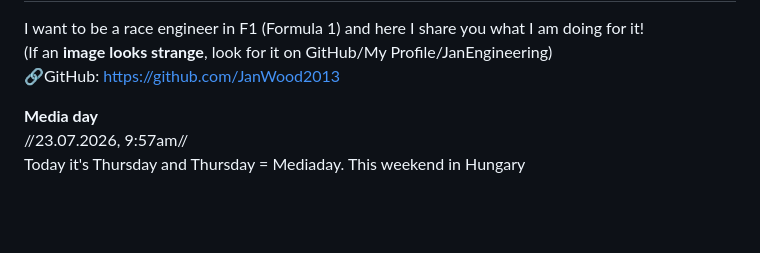
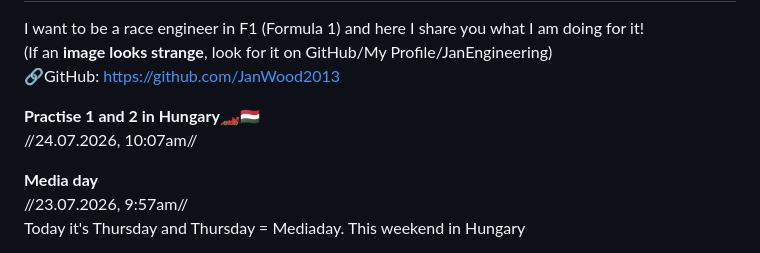
Before and after one commit to JanWood2013/JanEngineering, a Markdown page: README.md, the part around the change. Drawn GitHub-style; blank space fills up the shorter version.

```diff
--- a/README.md
+++ b/README.md
@@ -4,6 +4,9 @@ I want to be a race engineer in F1 (Formula 1)
 and here I share you what I am doing for it!
 (If an **image looks strange**, look for it on GitHub/My Profile/JanEngineering)
 🔗GitHub: https://github.com/JanWood2013
+
+**Practise 1 and 2 in Hungary🏎️🇭🇺**
+//24.07.2026, 10:07am//
 
 **Media day**
 //23.07.2026, 9:57am//
```
